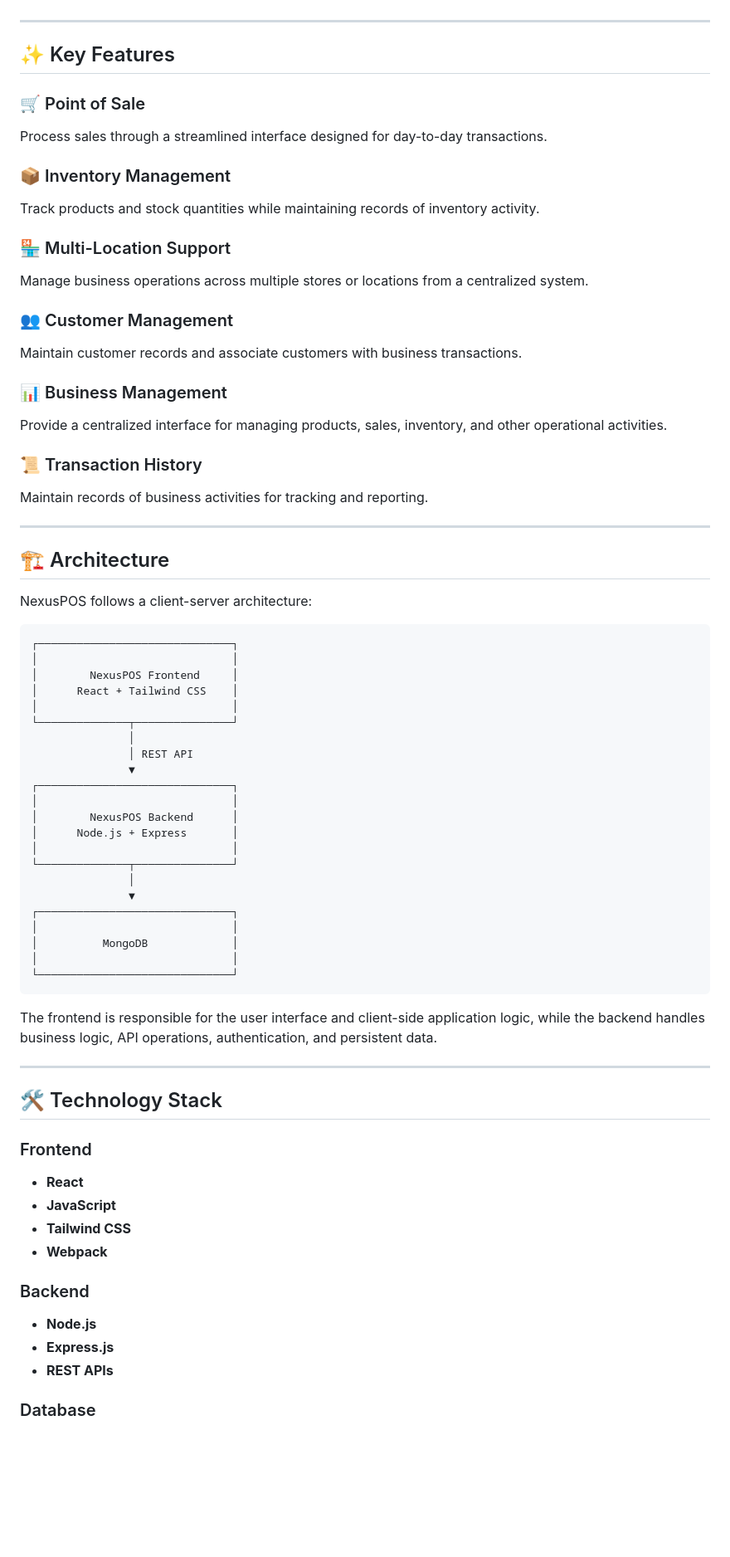
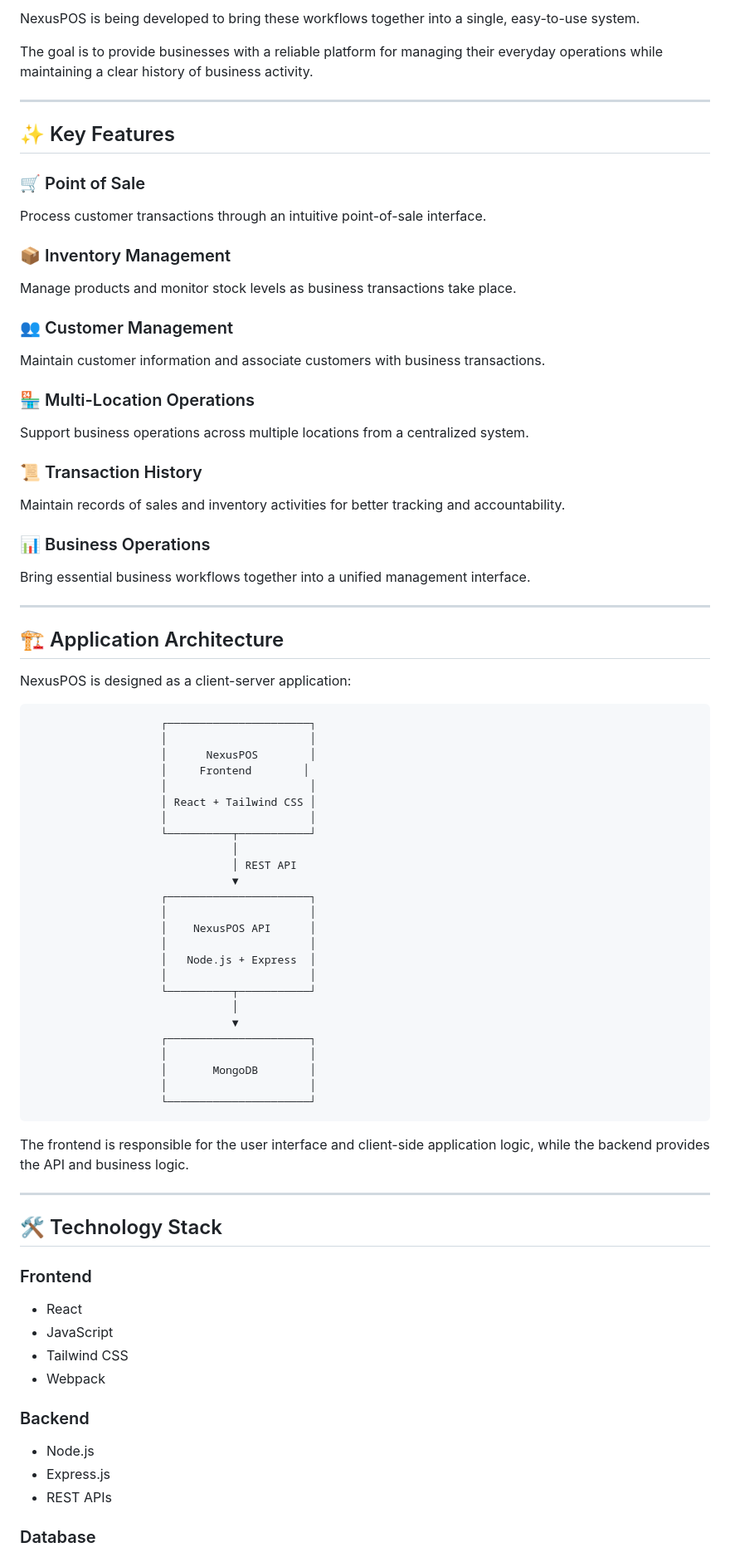
Before and after one commit to inuwamuhammad24/NexusPOSFrontEnd, a Markdown page: README.md, the part around one of its changes. Shown at 83% size. GitHub-like rendering; blank space fills up the shorter version.

Commit message:
Revise README for clarity and consistency
Updated various sections of the README.md for clarity and consistency, including project status, features, and deployment details.

````diff
--- a/README.md
+++ b/README.md
@@ -20,3 +39,6 @@ The frontend provides the interactive user experience while communicating with t
+NexusPOS is being developed to bring these workflows together into a single, easy-to-use system.
+
+The goal is to provide businesses with a reliable platform for managing their everyday operations while maintaining a clear history of business activity.
 
 ---
 
@@ -24,60 +46,63 @@ The frontend provides the interactive user experience while communicating with t
 
 ### 🛒 Point of Sale
 
-Process sales through a streamlined interface designed for day-to-day transactions.
+Process customer transactions through an intuitive point-of-sale interface.
 
 ### 📦 Inventory Management
 
-Track products and stock quantities while maintaining records of inventory activity.
-
-### 🏪 Multi-Location Support
-
-Manage business operations across multiple stores or locations from a centralized system.
+Manage products and monitor stock levels as business transactions take place.
 
 ### 👥 Customer Management
 
-Maintain customer records and associate customers with business transactions.
+Maintain customer information and associate customers with business transactions.
 
-### 📊 Business Management
+### 🏪 Multi-Location Operations
 
-Provide a centralized interface for managing products, sales, inventory, and other operational activities.
+Support business operations across multiple locations from a centralized system.
 
 ### 📜 Transaction History
 
-Maintain records of business activities for tracking and reporting.
+Maintain records of sales and inventory activities for better tracking and accountability.
+
+### 📊 Business Operations
+
+Bring essential business workflows together into a unified management interface.
 
 ---
 
-## 🏗️ Architecture
+## 🏗️ Application Architecture
 
-NexusPOS follows a client-server architecture:
+NexusPOS is designed as a client-server application:
 
 ```text
-┌──────────────────────────────┐
-│                              │
-│        NexusPOS Frontend     │
-│      React + Tailwind CSS    │
-│                              │
-└──────────────┬───────────────┘
-               │
-               │ REST API
-               ▼
-┌──────────────────────────────┐
-│                              │
-│        NexusPOS Backend      │
-│      Node.js + Express       │
-│                              │
-└──────────────┬───────────────┘
-               │
-               ▼
-┌──────────────────────────────┐
-│                              │
-│          MongoDB             │
-│                              │
-└──────────────────────────────┘
+                    ┌──────────────────────┐
+                    │                      │
+                    │      NexusPOS        │
+                    │     Frontend        │
+                    │                      │
+                    │ React + Tailwind CSS │
+                    │                      │
+                    └──────────┬───────────┘
+                               │
+                               │ REST API
+                               ▼
+                    ┌──────────────────────┐
+                    │                      │
+                    │    NexusPOS API      │
+                    │                      │
+                    │   Node.js + Express  │
+                    │                      │
+                    └──────────┬───────────┘
+                               │
+                               ▼
+                    ┌──────────────────────┐
+                    │                      │
+                    │       MongoDB        │
+                    │                      │
+                    └──────────────────────┘
 ```
 
-The frontend is responsible for the user interface and client-side application logic, while the backend handles business logic, API operations, authentication, and persistent data.
+The frontend is responsible for the user interface and client-side application logic, while the backend provides the API and business logic.
 
 ---
 
@@ -85,16 +110,16 @@ The frontend is responsible for the user interface and client-side application l
 
 ### Frontend
 
-* **React**
-* **JavaScript**
-* **Tailwind CSS**
-* **Webpack**
+* React
+* JavaScript
+* Tailwind CSS
+* Webpack
 
 ### Backend
 
-* **Node.js**
-* **Express.js**
-* **REST APIs**
+* Node.js
+* Express.js
+* REST APIs
 
 ### Database
 
````
Also changed, not shown: other parts of README.md (+60 -31 lines).
